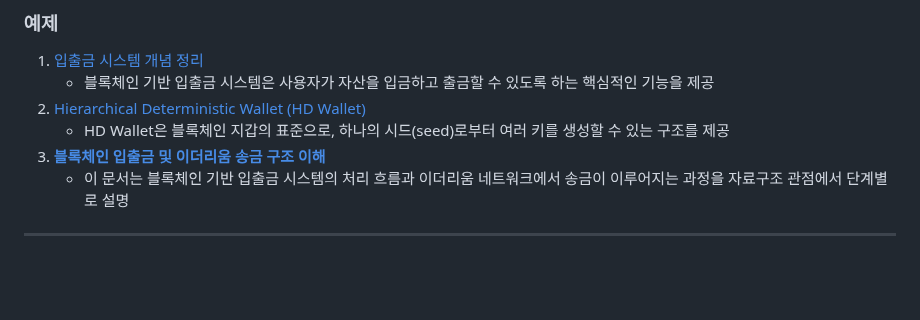
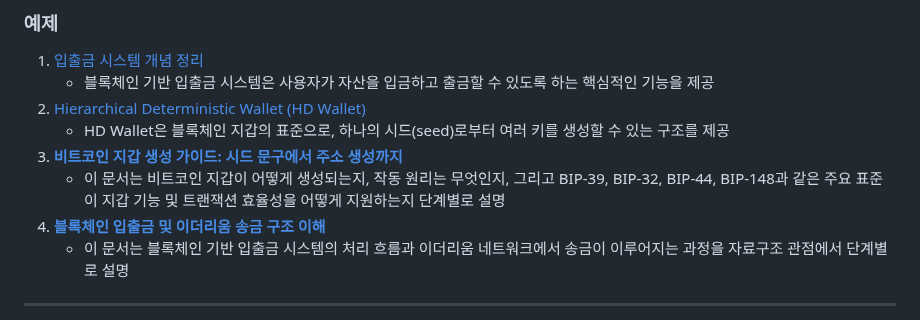
Before and after one commit to habit80/myBlockPanda, a Markdown page: README.md, the part around the change. GitHub-like rendering; blank space fills up the shorter version.

```diff
--- a/README.md
+++ b/README.md
@@ -91,6 +91,8 @@ Bitcoin Core는 비트코인 네트워크의 핵심 역할을 수행하는 **오
    - 블록체인 기반 입출금 시스템은 사용자가 자산을 입금하고 출금할 수 있도록 하는 핵심적인 기능을 제공
 1. [Hierarchical Deterministic Wallet (HD Wallet)](./examples_depositWithdrawal/docs/hd-wallet.md)
    - HD Wallet은 블록체인 지갑의 표준으로, 하나의 시드(seed)로부터 여러 키를 생성할 수 있는 구조를 제공
+1. **[비트코인 지갑 생성 가이드: 시드 문구에서 주소 생성까지](./examples_depositWithdrawal/docs/bitcoin_wallet_creation.md)**
+   - 이 문서는 비트코인 지갑이 어떻게 생성되는지, 작동 원리는 무엇인지, 그리고 BIP-39, BIP-32, BIP-44, BIP-148과 같은 주요 표준이 지갑 기능 및 트랜잭션 효율성을 어떻게 지원하는지 단계별로 설명
 1. **[블록체인 입출금 및 이더리움 송금 구조 이해](./examples_depositWithdrawal/docs/transaction-flow.md)**
    - 이 문서는 블록체인 기반 입출금 시스템의 처리 흐름과 이더리움 네트워크에서 송금이 이루어지는 과정을 자료구조 관점에서 단계별로 설명
 
```
Also changed, not shown: examples_depositWithdrawal/docs/hd-wallet.md (+20 -1 lines).
